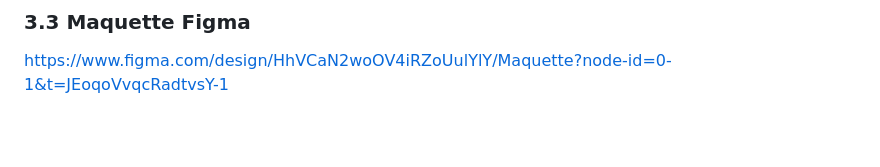
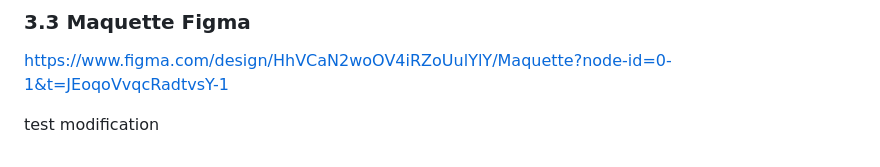
Before and after one commit to WEIZZE/Francisco-Gabriel-ProgServ2, a Markdown page: CHARGES.md, the part around the change. Rendered like a GitHub page; blank space fills up the shorter version.

```diff
--- a/CHARGES.md
+++ b/CHARGES.md
@@ -151,3 +151,5 @@ Permettre aux utilisateurs de :
 ### 3.3 Maquette Figma
 
 https://www.figma.com/design/HhVCaN2woOV4iRZoUulYlY/Maquette?node-id=0-1&t=JEoqoVvqcRadtvsY-1
+
+test modification
```
